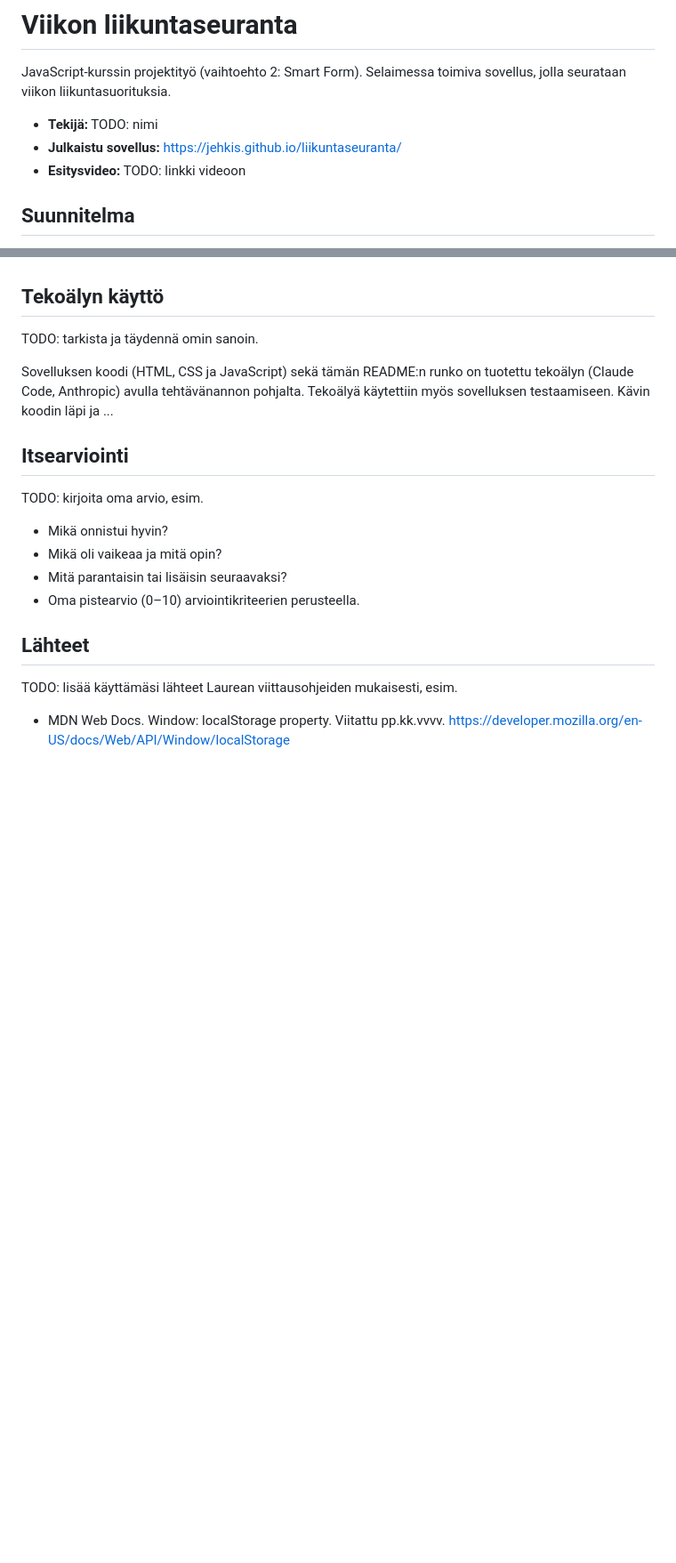
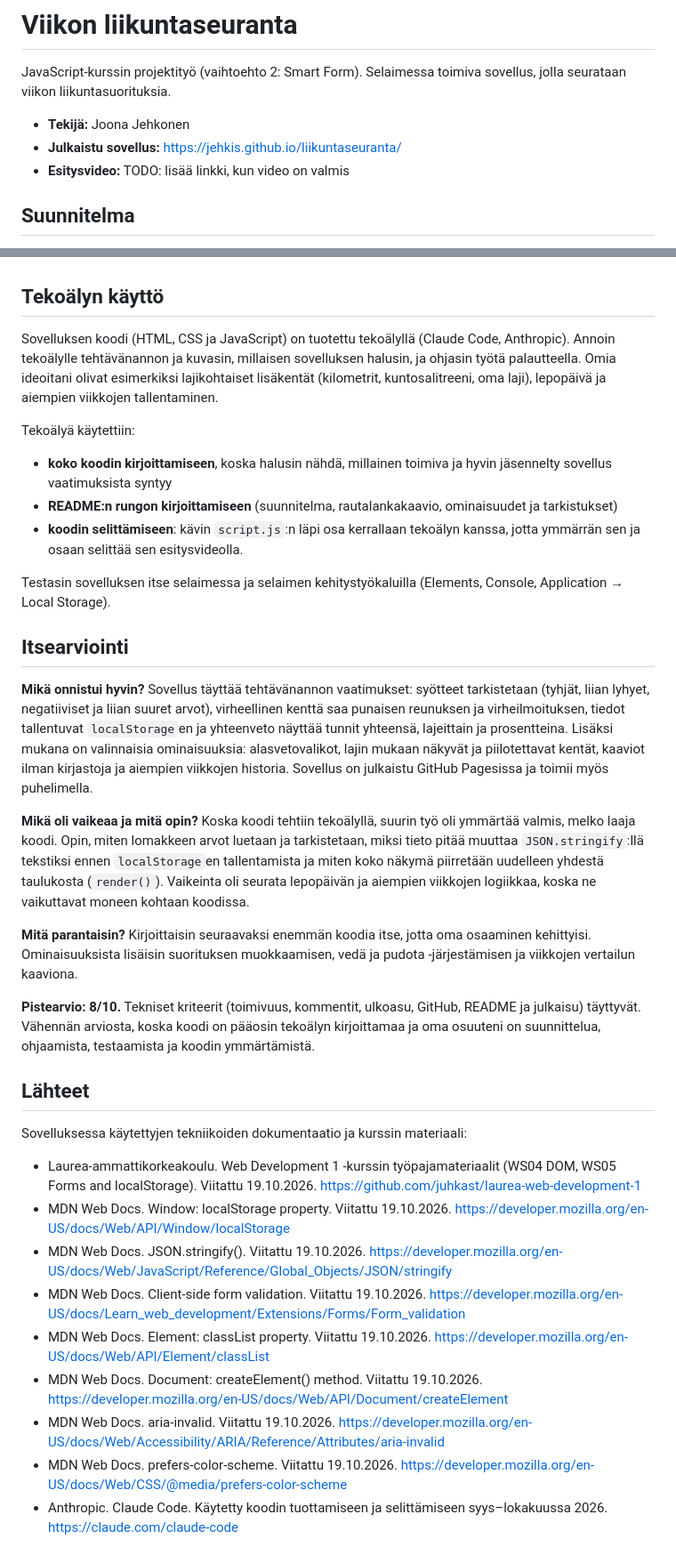
Before and after one commit to jehkis/liikuntaseuranta, a Markdown page: README.md, 2 parts joined by grey strips. Shown at 89% size. Drawn GitHub-style; blank space fills up the shorter version.

Commit message:
README: tekijä, tekoälyn käyttö, itsearviointi ja lähteet
Co-Authored-By: Claude Opus 5.5 <noreply@anthropic.com>

```diff
--- a/README.md
+++ b/README.md
@@ -2,9 +2,9 @@
 
 JavaScript-kurssin projektityö (vaihtoehto 2: Smart Form). Selaimessa toimiva sovellus, jolla seurataan viikon liikuntasuorituksia.
 
-- **Tekijä:** TODO: nimi
+- **Tekijä:** Joona Jehkonen
 - **Julkaistu sovellus:** https://jehkis.github.io/liikuntaseuranta/
-- **Esitysvideo:** TODO: linkki videoon
+- **Esitysvideo:** TODO: lisää linkki, kun video on valmis
 
 ## Suunnitelma
 
@@ -89,21 +89,36 @@ js/script.js    sovelluksen logiikka
 
 ## Tekoälyn käyttö
 
-TODO: tarkista ja täydennä omin sanoin.
+Sovelluksen koodi (HTML, CSS ja JavaScript) on tuotettu tekoälyllä (Claude Code, Anthropic). Annoin tekoälylle tehtävänannon ja kuvasin, millaisen sovelluksen halusin, ja ohjasin työtä palautteella. Omia ideoitani olivat esimerkiksi lajikohtaiset lisäkentät (kilometrit, kuntosalitreeni, oma laji), lepopäivä ja aiempien viikkojen tallentaminen.
 
-Sovelluksen koodi (HTML, CSS ja JavaScript) sekä tämän README:n runko on tuotettu tekoälyn (Claude Code, Anthropic) avulla tehtävänannon pohjalta. Tekoälyä käytettiin myös sovelluksen testaamiseen. Kävin koodin läpi ja ...
+Tekoälyä käytettiin:
+
+- **koko koodin kirjoittamiseen**, koska halusin nähdä, millainen toimiva ja hyvin jäsennelty sovellus vaatimuksista syntyy
+- **README:n rungon kirjoittamiseen** (suunnitelma, rautalankakaavio, ominaisuudet ja tarkistukset)
+- **koodin selittämiseen**: kävin `script.js`:n läpi osa kerrallaan tekoälyn kanssa, jotta ymmärrän sen ja osaan selittää sen esitysvideolla.
+
+Testasin sovelluksen itse selaimessa ja selaimen kehitystyökaluilla (Elements, Console, Application → Local Storage).
 
 ## Itsearviointi
 
-TODO: kirjoita oma arvio, esim.
+**Mikä onnistui hyvin?** Sovellus täyttää tehtävänannon vaatimukset: syötteet tarkistetaan (tyhjät, liian lyhyet, negatiiviset ja liian suuret arvot), virheellinen kenttä saa punaisen reunuksen ja virheilmoituksen, tiedot tallentuvat `localStorage`en ja yhteenveto näyttää tunnit yhteensä, lajeittain ja prosentteina. Lisäksi mukana on valinnaisia ominaisuuksia: alasvetovalikot, lajin mukaan näkyvät ja piilotettavat kentät, kaaviot ilman kirjastoja ja aiempien viikkojen historia. Sovellus on julkaistu GitHub Pagesissa ja toimii myös puhelimella.
 
-- Mikä onnistui hyvin?
-- Mikä oli vaikeaa ja mitä opin?
-- Mitä parantaisin tai lisäisin seuraavaksi?
-- Oma pistearvio (0–10) arviointikriteerien perusteella.
+**Mikä oli vaikeaa ja mitä opin?** Koska koodi tehtiin tekoälyllä, suurin työ oli ymmärtää valmis, melko laaja koodi. Opin, miten lomakkeen arvot luetaan ja tarkistetaan, miksi tieto pitää muuttaa `JSON.stringify`:llä tekstiksi ennen `localStorage`en tallentamista ja miten koko näkymä piirretään uudelleen yhdestä taulukosta (`render()`). Vaikeinta oli seurata lepopäivän ja aiempien viikkojen logiikkaa, koska ne vaikuttavat moneen kohtaan koodissa.
+
+**Mitä parantaisin?** Kirjoittaisin seuraavaksi enemmän koodia itse, jotta oma osaaminen kehittyisi. Ominaisuuksista lisäisin suorituksen muokkaamisen, vedä ja pudota -järjestämisen ja viikkojen vertailun kaaviona.
+
+**Pistearvio: 8/10.** Tekniset kriteerit (toimivuus, kommentit, ulkoasu, GitHub, README ja julkaisu) täyttyvät. Vähennän arviosta, koska koodi on pääosin tekoälyn kirjoittamaa ja oma osuuteni on suunnittelua, ohjaamista, testaamista ja koodin ymmärtämistä.
 
 ## Lähteet
 
-TODO: lisää käyttämäsi lähteet Laurean viittausohjeiden mukaisesti, esim.
+Sovelluksessa käytettyjen tekniikoiden dokumentaatio ja kurssin materiaali:
 
-- MDN Web Docs. Window: localStorage property. Viitattu pp.kk.vvvv. https://developer.mozilla.org/en-US/docs/Web/API/Window/localStorage
+- Laurea-ammattikorkeakoulu. Web Development 1 -kurssin työpajamateriaalit (WS04 DOM, WS05 Forms and localStorage). Viitattu 19.10.2026. https://github.com/juhkast/laurea-web-development-1
+- MDN Web Docs. Window: localStorage property. Viitattu 19.10.2026. https://developer.mozilla.org/en-US/docs/Web/API/Window/localStorage
+- MDN Web Docs. JSON.stringify(). Viitattu 19.10.2026. https://developer.mozilla.org/en-US/docs/Web/JavaScript/Reference/Global_Objects/JSON/stringify
+- MDN Web Docs. Client-side form validation. Viitattu 19.10.2026. https://developer.mozilla.org/en-US/docs/Learn_web_development/Extensions/Forms/Form_validation
+- MDN Web Docs. Element: classList property. Viitattu 19.10.2026. https://developer.mozilla.org/en-US/docs/Web/API/Element/classList
+- MDN Web Docs. Document: createElement() method. Viitattu 19.10.2026. https://developer.mozilla.org/en-US/docs/Web/API/Document/createElement
+- MDN Web Docs. aria-invalid. Viitattu 19.10.2026. https://developer.mozilla.org/en-US/docs/Web/Accessibility/ARIA/Reference/Attributes/aria-invalid
+- MDN Web Docs. prefers-color-scheme. Viitattu 19.10.2026. https://developer.mozilla.org/en-US/docs/Web/CSS/@media/prefers-color-scheme
+- Anthropic. Claude Code. Käytetty koodin tuottamiseen ja selittämiseen syys–lokakuussa 2026. https://claude.com/claude-code
```
